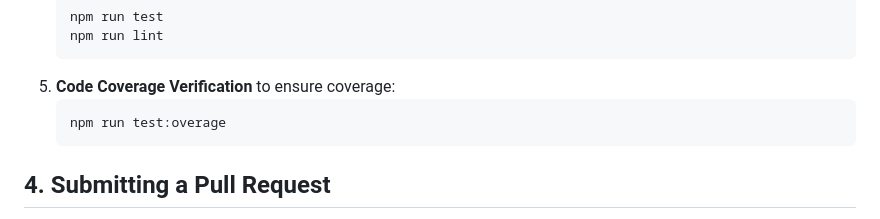
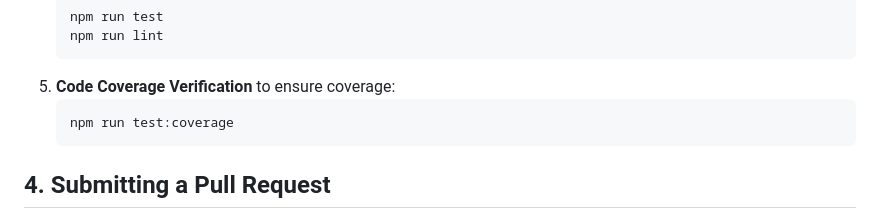
Before and after one commit to jonloucks/concurrency-ts, a Markdown page: CONTRIBUTING.md, the part around the change. GitHub-like rendering.

Commit message:
Update CONTRIBUTING.md
Co-authored-by: Copilot <175728472+Copilot@users.noreply.github.com>

````diff
--- a/CONTRIBUTING.md
+++ b/CONTRIBUTING.md
@@ -47,7 +47,7 @@ To get started with local development:
     ```
 5. **Code Coverage Verification** to ensure coverage:
     ```sh
-    npm run test:overage
+    npm run test:coverage
     ```
 ## 4. Submitting a Pull Request
 Before submitting a pull request (PR), please follow these steps:
````
